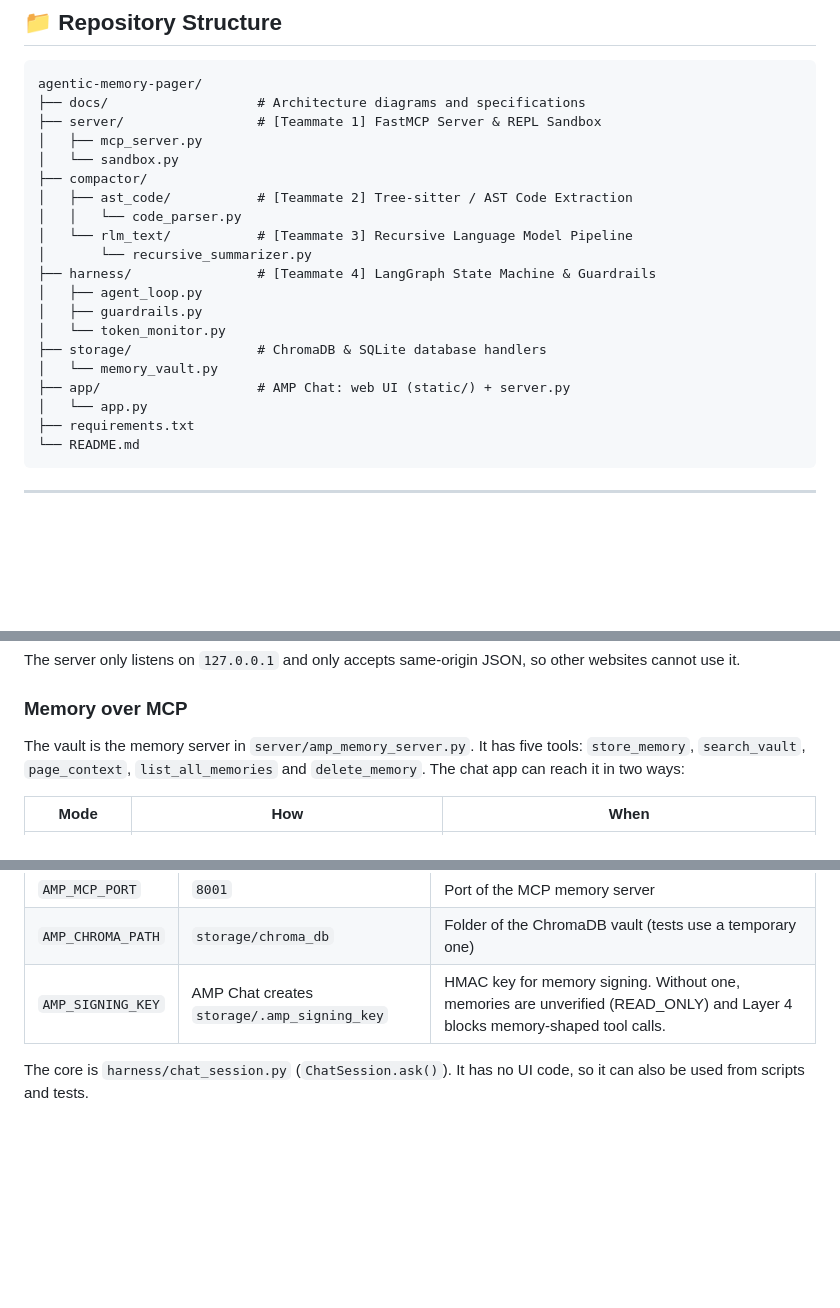
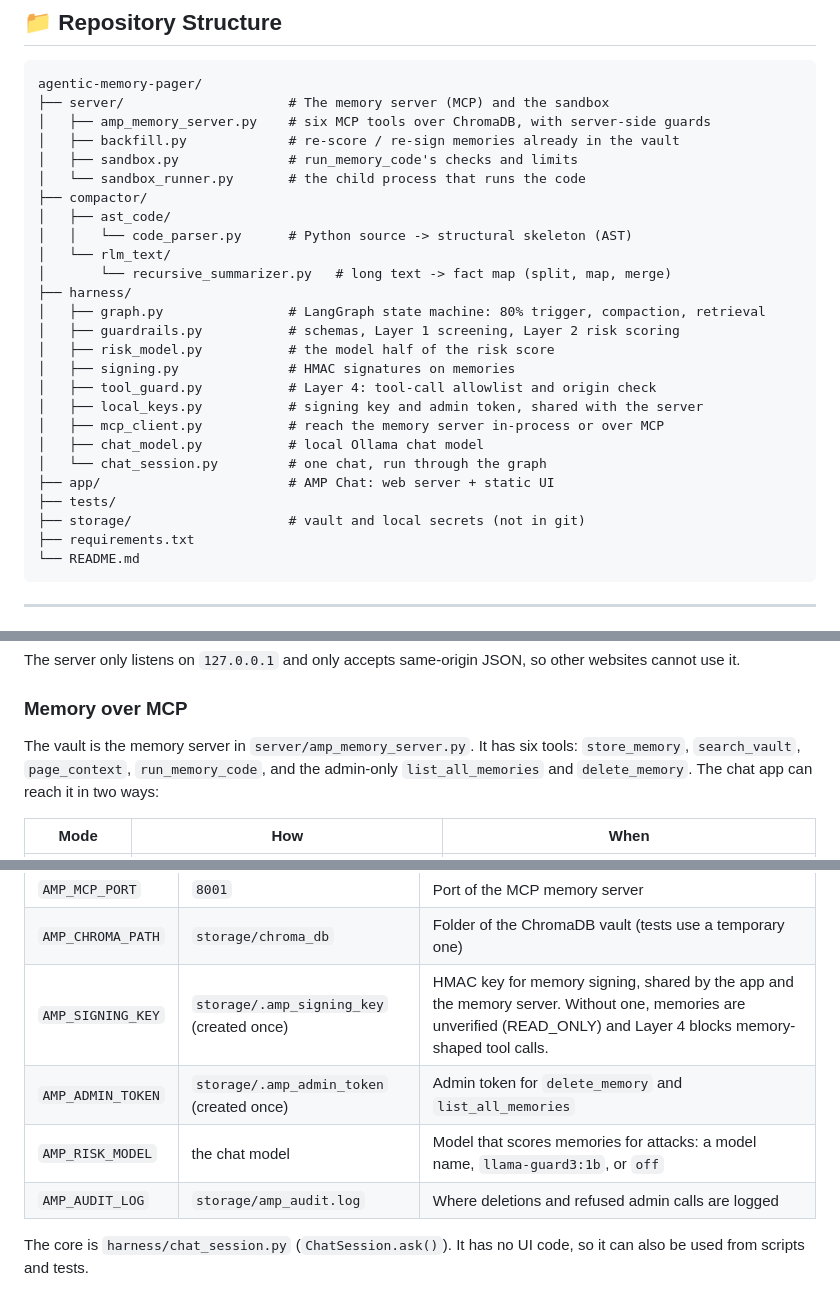
Before and after one commit to DarkPhoenix616/Agentic-Memory-Pager, a Markdown page: README.md, 3 parts joined by grey strips. Drawn GitHub-style; blank space fills up the shorter version.

Commit message:
README: server-side guards, local secrets, risk model, backfill

````diff
--- a/README.md
+++ b/README.md
@@ -112,23 +112,29 @@ Modern AI coding agents (Claude Code, Cursor, Aider) suffer from **Context Rot**
 
 ```text
 agentic-memory-pager/
-├── docs/                   # Architecture diagrams and specifications
-├── server/                 # [Teammate 1] FastMCP Server & REPL Sandbox
-│   ├── mcp_server.py
-│   └── sandbox.py
+├── server/                     # The memory server (MCP) and the sandbox
+│   ├── amp_memory_server.py    # six MCP tools over ChromaDB, with server-side guards
+│   ├── backfill.py             # re-score / re-sign memories already in the vault
+│   ├── sandbox.py              # run_memory_code's checks and limits
+│   └── sandbox_runner.py       # the child process that runs the code
 ├── compactor/
-│   ├── ast_code/           # [Teammate 2] Tree-sitter / AST Code Extraction
-│   │   └── code_parser.py
-│   └── rlm_text/           # [Teammate 3] Recursive Language Model Pipeline
-│       └── recursive_summarizer.py
-├── harness/                # [Teammate 4] LangGraph State Machine & Guardrails
-│   ├── agent_loop.py
-│   ├── guardrails.py
-│   └── token_monitor.py
-├── storage/                # ChromaDB & SQLite database handlers
-│   └── memory_vault.py
-├── app/                    # AMP Chat: web UI (static/) + server.py
-│   └── app.py
+│   ├── ast_code/
+│   │   └── code_parser.py      # Python source -> structural skeleton (AST)
+│   └── rlm_text/
+│       └── recursive_summarizer.py   # long text -> fact map (split, map, merge)
+├── harness/
+│   ├── graph.py                # LangGraph state machine: 80% trigger, compaction, retrieval
+│   ├── guardrails.py           # schemas, Layer 1 screening, Layer 2 risk scoring
+│   ├── risk_model.py           # the model half of the risk score
+│   ├── signing.py              # HMAC signatures on memories
+│   ├── tool_guard.py           # Layer 4: tool-call allowlist and origin check
+│   ├── local_keys.py           # signing key and admin token, shared with the server
+│   ├── mcp_client.py           # reach the memory server in-process or over MCP
+│   ├── chat_model.py           # local Ollama chat model
+│   └── chat_session.py         # one chat, run through the graph
+├── app/                        # AMP Chat: web server + static UI
+├── tests/
+├── storage/                    # vault and local secrets (not in git)
 ├── requirements.txt
 └── README.md
 ```
@@ -194,7 +200,7 @@ The server only listens on `127.0.0.1` and only accepts same-origin JSON, so oth
 
 ### Memory over MCP
 
-The vault is the memory server in `server/amp_memory_server.py`. It has five tools: `store_memory`, `search_vault`, `page_context`, `list_all_memories` and `delete_memory`. The chat app can reach it in two ways:
+The vault is the memory server in `server/amp_memory_server.py`. It has six tools: `store_memory`, `search_vault`, `page_context`, `run_memory_code`, and the admin-only `list_all_memories` and `delete_memory`. The chat app can reach it in two ways:
 
 | Mode | How | When |
 |---|---|---|
@@ -246,6 +289,9 @@ The context window is small by default (3,072 tokens), so you can see paging aft
 | `AMP_MCP_URL` | not set (in-process) | Reach the memory server over MCP, e.g. `http://localhost:8001/mcp` |
 | `AMP_MCP_PORT` | `8001` | Port of the MCP memory server |
 | `AMP_CHROMA_PATH` | `storage/chroma_db` | Folder of the ChromaDB vault (tests use a temporary one) |
-| `AMP_SIGNING_KEY` | AMP Chat creates `storage/.amp_signing_key` | HMAC key for memory signing. Without one, memories are unverified (READ_ONLY) and Layer 4 blocks memory-shaped tool calls. |
+| `AMP_SIGNING_KEY` | `storage/.amp_signing_key` (created once) | HMAC key for memory signing, shared by the app and the memory server. Without one, memories are unverified (READ_ONLY) and Layer 4 blocks memory-shaped tool calls. |
+| `AMP_ADMIN_TOKEN` | `storage/.amp_admin_token` (created once) | Admin token for `delete_memory` and `list_all_memories` |
+| `AMP_RISK_MODEL` | the chat model | Model that scores memories for attacks: a model name, `llama-guard3:1b`, or `off` |
+| `AMP_AUDIT_LOG` | `storage/amp_audit.log` | Where deletions and refused admin calls are logged |
 
 The core is `harness/chat_session.py` (`ChatSession.ask()`). It has no UI code, so it can also be used from scripts and tests.
````
Also changed, not shown: other parts of README.md (+37 -0 lines).
